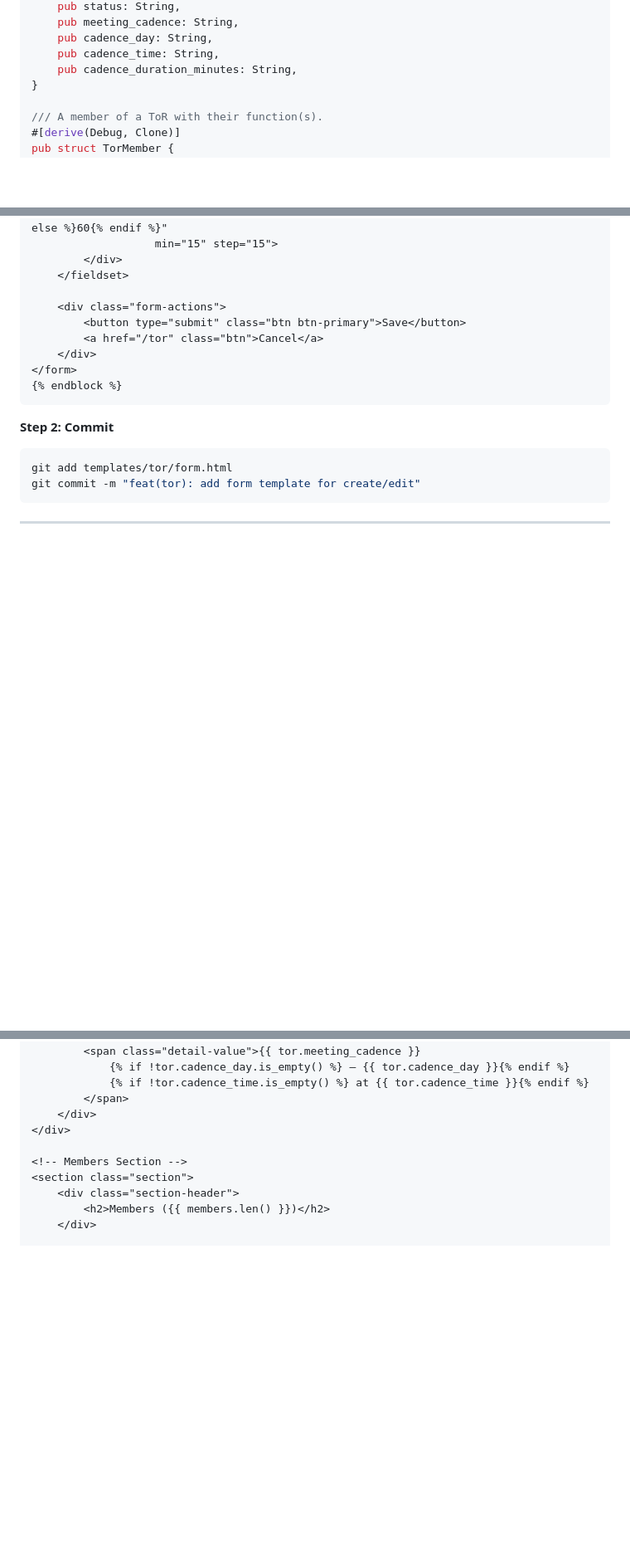
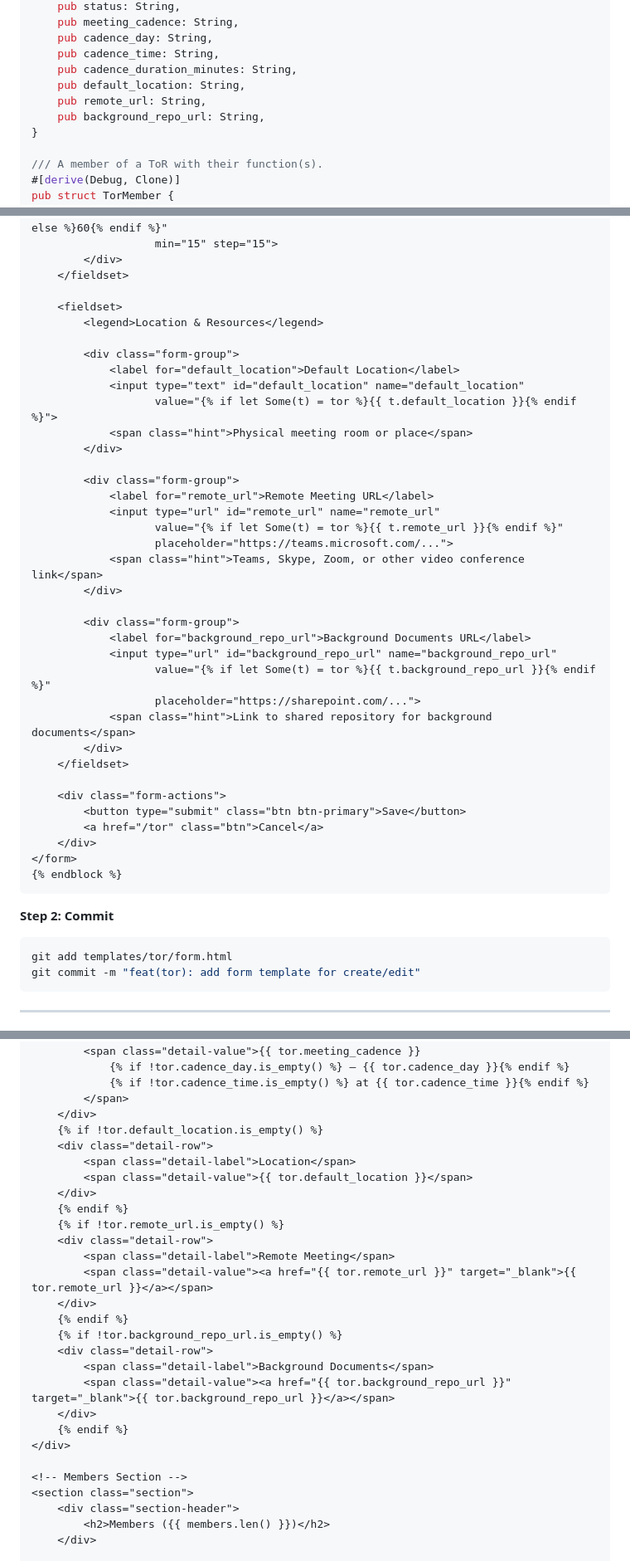
Before and after one commit to vbrevik/ahlt, a Markdown page: docs/plans/2026-02-14-tor-phase1-implementation.md, 3 parts joined by grey strips. Shown at 83% size. Rendered like a GitHub page; blank space fills up the shorter version.

```diff
--- a/docs/plans/2026-02-14-tor-phase1-implementation.md
+++ b/docs/plans/2026-02-14-tor-phase1-implementation.md
@@ -121,6 +121,9 @@ pub struct TorDetail {
     pub cadence_day: String,
     pub cadence_time: String,
     pub cadence_duration_minutes: String,
+    pub default_location: String,
+    pub remote_url: String,
+    pub background_repo_url: String,
 }
 
 /// A member of a ToR with their function(s).
@@ -888,6 +912,33 @@ git commit -m "feat(tor): add list template"
         </div>
     </fieldset>
 
+    <fieldset>
+        <legend>Location & Resources</legend>
+
+        <div class="form-group">
+            <label for="default_location">Default Location</label>
+            <input type="text" id="default_location" name="default_location"
+                   value="{% if let Some(t) = tor %}{{ t.default_location }}{% endif %}">
+            <span class="hint">Physical meeting room or place</span>
+        </div>
+
+        <div class="form-group">
+            <label for="remote_url">Remote Meeting URL</label>
+            <input type="url" id="remote_url" name="remote_url"
+                   value="{% if let Some(t) = tor %}{{ t.remote_url }}{% endif %}"
+                   placeholder="https://teams.microsoft.com/...">
+            <span class="hint">Teams, Skype, Zoom, or other video conference link</span>
+        </div>
+
+        <div class="form-group">
+            <label for="background_repo_url">Background Documents URL</label>
+            <input type="url" id="background_repo_url" name="background_repo_url"
+                   value="{% if let Some(t) = tor %}{{ t.background_repo_url }}{% endif %}"
+                   placeholder="https://sharepoint.com/...">
+            <span class="hint">Link to shared repository for background documents</span>
+        </div>
+    </fieldset>
+
     <div class="form-actions">
         <button type="submit" class="btn btn-primary">Save</button>
         <a href="/tor" class="btn">Cancel</a>
@@ -968,6 +1019,24 @@ git commit -m "feat(tor): add form template for create/edit"
             {% if !tor.cadence_time.is_empty() %} at {{ tor.cadence_time }}{% endif %}
         </span>
     </div>
+    {% if !tor.default_location.is_empty() %}
+    <div class="detail-row">
+        <span class="detail-label">Location</span>
+        <span class="detail-value">{{ tor.default_location }}</span>
+    </div>
+    {% endif %}
+    {% if !tor.remote_url.is_empty() %}
+    <div class="detail-row">
+        <span class="detail-label">Remote Meeting</span>
+        <span class="detail-value"><a href="{{ tor.remote_url }}" target="_blank">{{ tor.remote_url }}</a></span>
+    </div>
+    {% endif %}
+    {% if !tor.background_repo_url.is_empty() %}
+    <div class="detail-row">
+        <span class="detail-label">Background Documents</span>
+        <span class="detail-value"><a href="{{ tor.background_repo_url }}" target="_blank">{{ tor.background_repo_url }}</a></span>
+    </div>
+    {% endif %}
 </div>
 
 <!-- Members Section -->
```
Also changed, not shown: other parts of docs/plans/2026-02-14-tor-phase1-implementation.md (+32 -3 lines), docs/plans/2026-02-14-tor-governance-design.md (+2 -2 lines).
